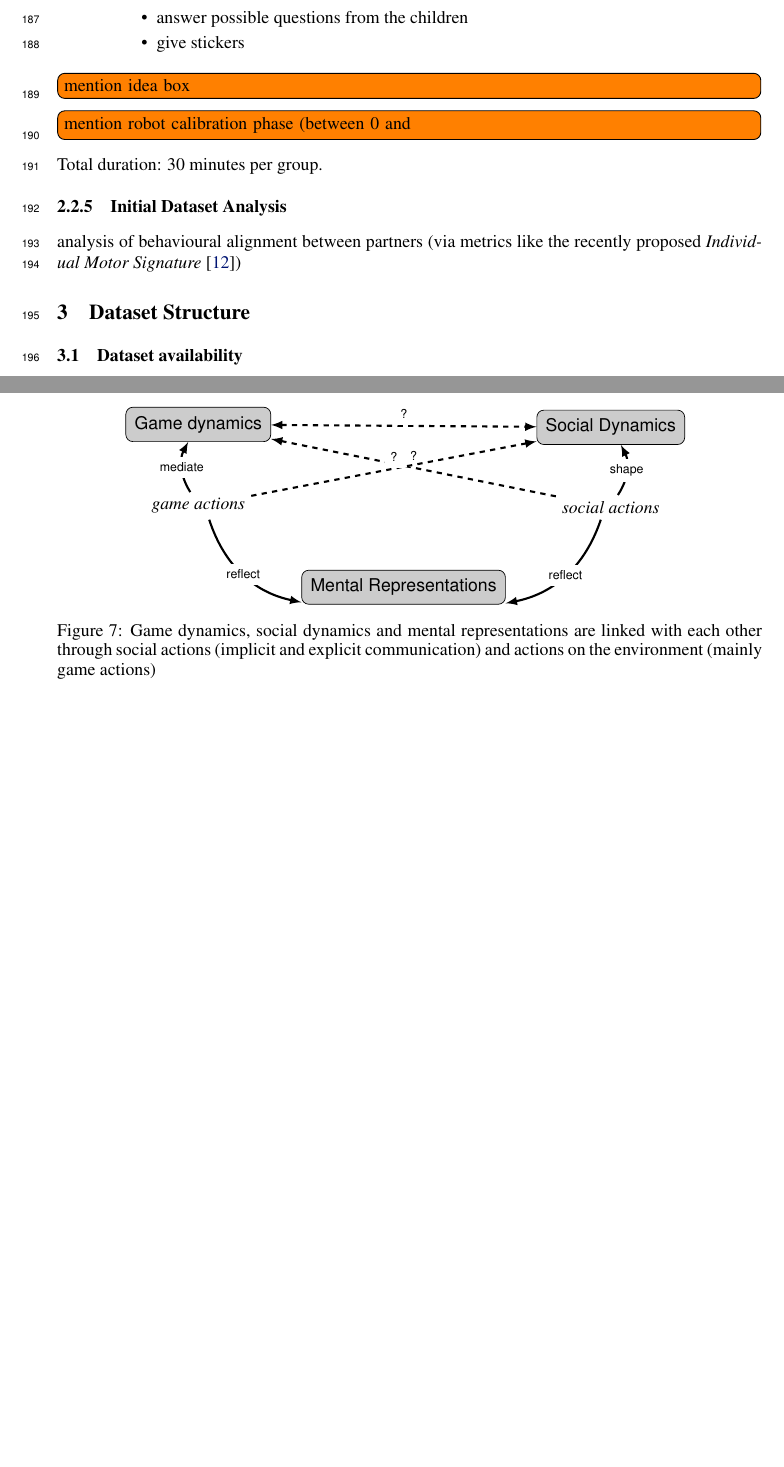
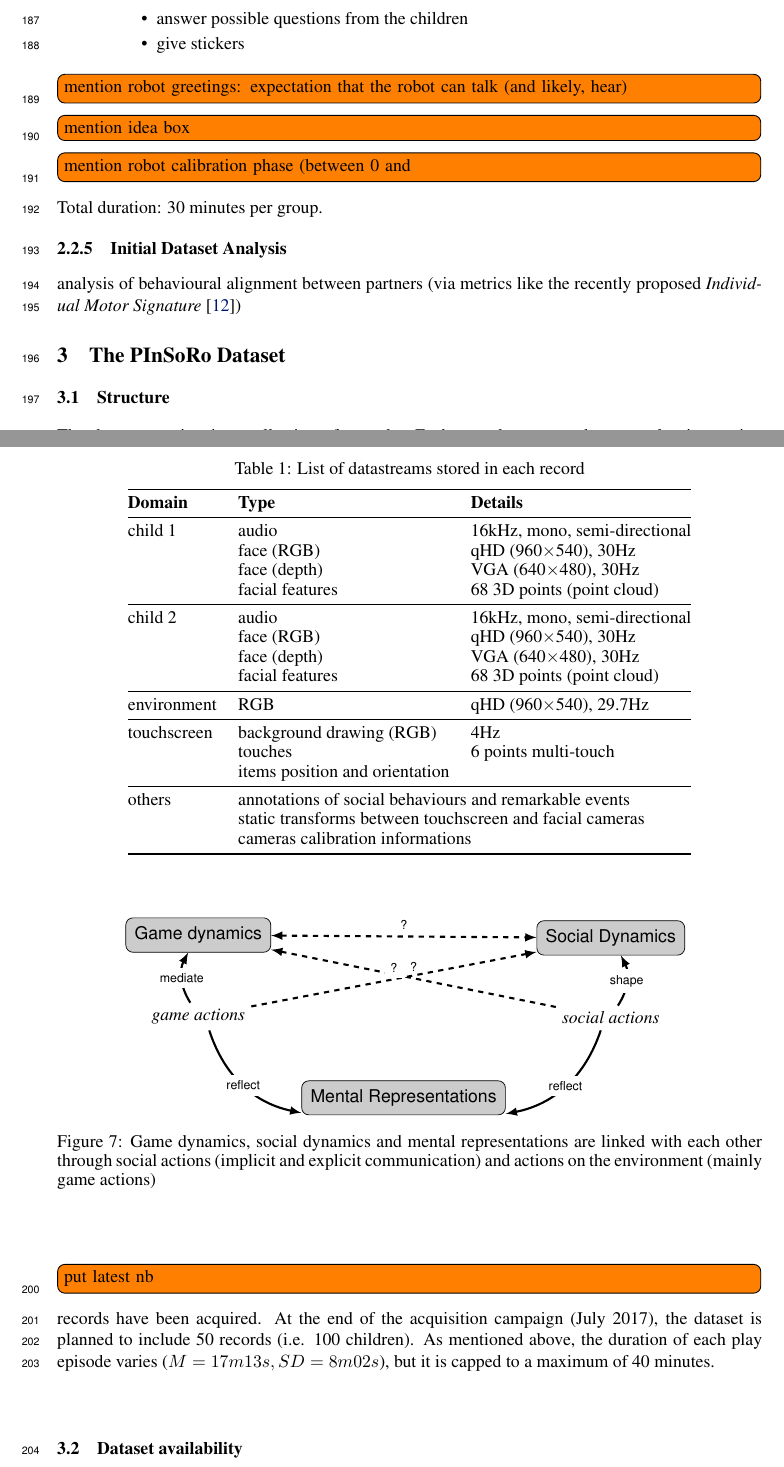
Before and after one commit to severin-lemaignan/corl2017-freeplay-sandbox-dataset, a LaTeX paper (paper.tex): two parts of pages 7 and 8 of 10 before the commit and two parts of pages 7 and 8 of 11 after it, joined at a grey line, cut so that both start at the same text, the shorter picture padded with empty space. Compiled offline with pdfLaTeX.

Commit message:
Added the list of recorded streams

```diff
--- a/paper.tex
+++ b/paper.tex
@@ -8,6 +8,7 @@
 \usepackage{amsmath}
 \usepackage{graphicx}
 \usepackage[colorinlistoftodos]{todonotes}
+\usepackage{booktabs}
 
 \usepackage{tikz}
 \usetikzlibrary{math,fpu,calc,fit,mindmap,backgrounds,positioning}
@@ -442,6 +443,8 @@ synchronous recording of the cameras and microphones.
   \end{itemize}
 \end{enumerate}
 
+\todo[inline]{mention robot greetings: expectation that the robot can talk
+(and likely, hear)}
 \todo[inline]{mention idea box}
 \todo[inline]{mention robot calibration phase (between 0 and }
 
@@ -462,7 +465,41 @@ Signature}~\cite{slowinski2016dynamic})
     \label{fig|analysis}
 \end{figure}
 
-\section{Dataset Structure}
+\section{The PInSoRo Dataset}
+
+\subsection{Structure}
+
+The dataset consists in a collection of records. Each record correspond to one
+play interaction between two children. To date (June 2017) \todo[inline]{put
+latest nb} records have been acquired. At the end of the acquisition campaign
+(July 2017), the dataset is planned to include 50 records (\ie 100 children). As
+mentioned above, the duration of each play episode varies ($M=17m13s,
+SD=8m02s$), but it is capped to a maximum of 40 minutes.
+
+\begin{table}[]
+\centering
+\caption{List of datastreams stored in each record}
+\label{table|datastreams}
+\begin{tabular}{@{}lll@{}}
+\toprule
+\bf Domain  & \bf Type                              & \bf Details                              \\ \midrule
+child 1     & audio                                 & 16kHz, mono, semi-directional        \\
+            & face (RGB)                            & qHD (960$\times$540), 30Hz           \\
+            & face (depth)                          & VGA (640$\times$480), 30Hz           \\
+            & facial features                       & 68 3D points (point cloud)           \\ \midrule
+child 2     & audio                                 & 16kHz, mono, semi-directional        \\
+            & face (RGB)                            & qHD (960$\times$540), 30Hz           \\
+            & face (depth)                          & VGA (640$\times$480), 30Hz           \\
+            & facial features                       & 68 3D points (point cloud)           \\ \midrule
+environment & RGB                                   & qHD (960$\times$540), 29.7Hz         \\ \midrule
+touchscreen & background drawing (RGB)              & 4Hz                                  \\
+            & touches                               & 6 points multi-touch                 \\
+            & items position and orientation        &                                      \\ \midrule
+others      & \multicolumn{2}{l}{annotations of social behaviours and remarkable events}   \\
+            & \multicolumn{2}{l}{static transforms between touchscreen and facial cameras} \\
+            & \multicolumn{2}{l}{cameras calibration informations}                         \\ \bottomrule
+\end{tabular}
+\end{table}
 
 \subsection{Dataset availability}
 \label{availability}
```
